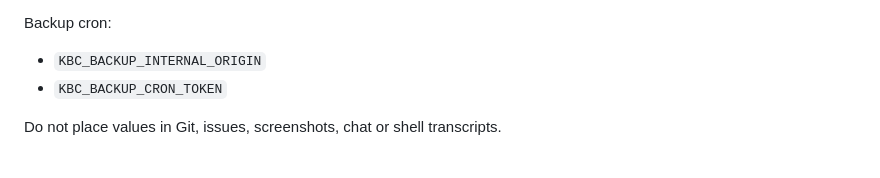
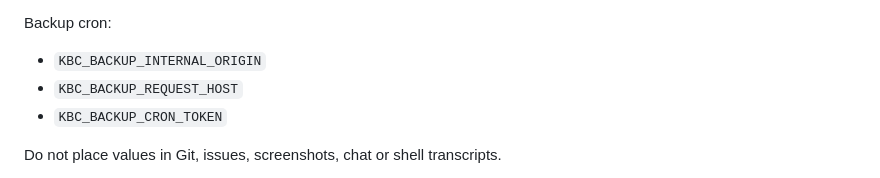
Before and after one commit to sami77337/khaled-badran-clinic, a Markdown page: docs/OFFSITE_R2_BACKUP.md, the part around the change. Rendered like a GitHub page.

Commit message:
DOCS: clarify private backup trigger proxy contract

```diff
--- a/docs/OFFSITE_R2_BACKUP.md
+++ b/docs/OFFSITE_R2_BACKUP.md
@@ -51,6 +51,7 @@ Production web service:
 Backup cron:
 
 - `KBC_BACKUP_INTERNAL_ORIGIN`
+- `KBC_BACKUP_REQUEST_HOST`
 - `KBC_BACKUP_CRON_TOKEN`
 
 Do not place values in Git, issues, screenshots, chat or shell transcripts.
```
